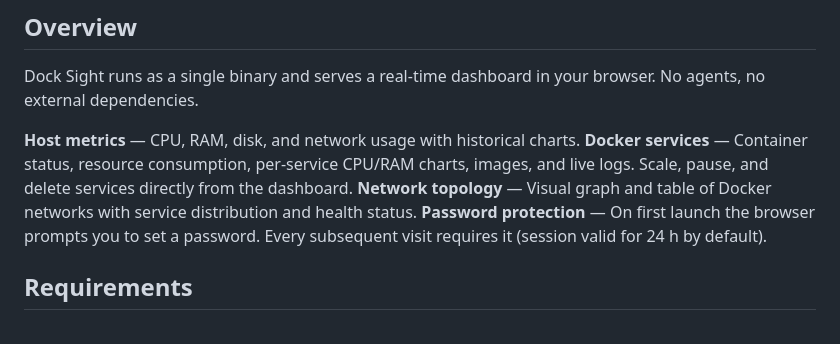
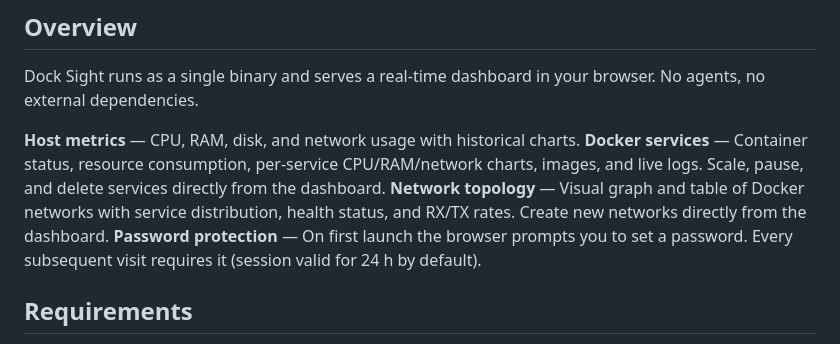
Before and after one commit to towerforge/dock-sight, a Markdown page: README.md, the part around the change. Rendered like a GitHub page.

Commit message:
**Docker services** — Container status, resource consumption, per-service CPU/RAM/network charts, images, and live logs. Scale, pause, and delete services directly from the dashboard. **Network topology** — Visual graph and table of Docker networks with service distribution, health status, and RX/TX rates. Create new networks directly from the dashboard.

```diff
--- a/README.md
+++ b/README.md
@@ -26,8 +26,8 @@
 Dock Sight runs as a single binary and serves a real-time dashboard in your browser. No agents, no external dependencies.
 
 **Host metrics** — CPU, RAM, disk, and network usage with historical charts.
-**Docker services** — Container status, resource consumption, per-service CPU/RAM charts, images, and live logs. Scale, pause, and delete services directly from the dashboard.
-**Network topology** — Visual graph and table of Docker networks with service distribution and health status.
+**Docker services** — Container status, resource consumption, per-service CPU/RAM/network charts, images, and live logs. Scale, pause, and delete services directly from the dashboard.
+**Network topology** — Visual graph and table of Docker networks with service distribution, health status, and RX/TX rates. Create new networks directly from the dashboard.
 **Password protection** — On first launch the browser prompts you to set a password. Every subsequent visit requires it (session valid for 24 h by default).
 
 ## Requirements
```
